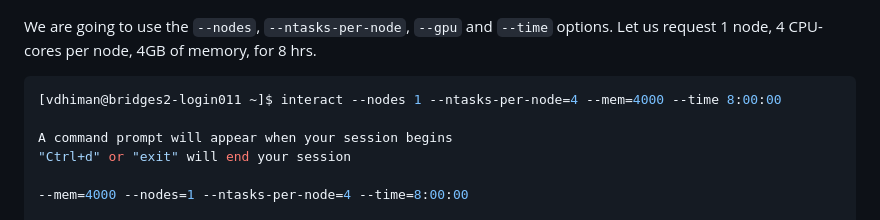
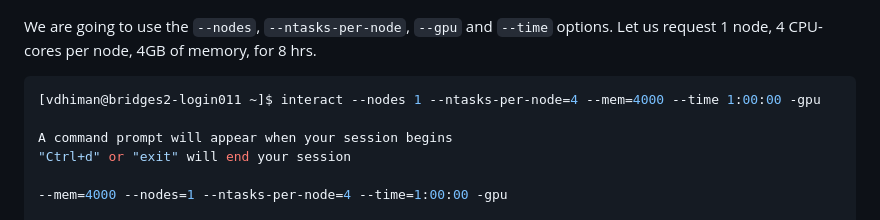
Before and after one commit to wecacuee/ECE490-F25-Neural-Networks, a Markdown page: tutorials/0000-00-06-acg-slurm-jupyter.md, the part around one of its changes. Rendered like a GitHub page.

Commit message:
need that -gpu flag for interact to work

````diff
--- a/tutorials/0000-00-06-acg-slurm-jupyter.md
+++ b/tutorials/0000-00-06-acg-slurm-jupyter.md
@@ -160,10 +160,10 @@ We are going to use the `--nodes`, `--ntasks-per-node`, `--gpu` and `--time`
 options. Let us request 1 node, 4 CPU-cores per node, 4GB of memory, for 8 hrs.
 
 ```shell
-[vdhiman@bridges2-login011 ~]$ interact --nodes 1 --ntasks-per-node=4 --mem=4000 --time 8:00:00
+[vdhiman@bridges2-login011 ~]$ interact --nodes 1 --ntasks-per-node=4 --mem=4000 --time 1:00:00 -gpu
 
 A command prompt will appear when your session begins
 "Ctrl+d" or "exit" will end your session
 
---mem=4000 --nodes=1 --ntasks-per-node=4 --time=8:00:00
+--mem=4000 --nodes=1 --ntasks-per-node=4 --time=1:00:00 -gpu
 
````
Also changed, not shown: other parts of tutorials/0000-00-06-acg-slurm-jupyter.md (+1 -1 lines).
